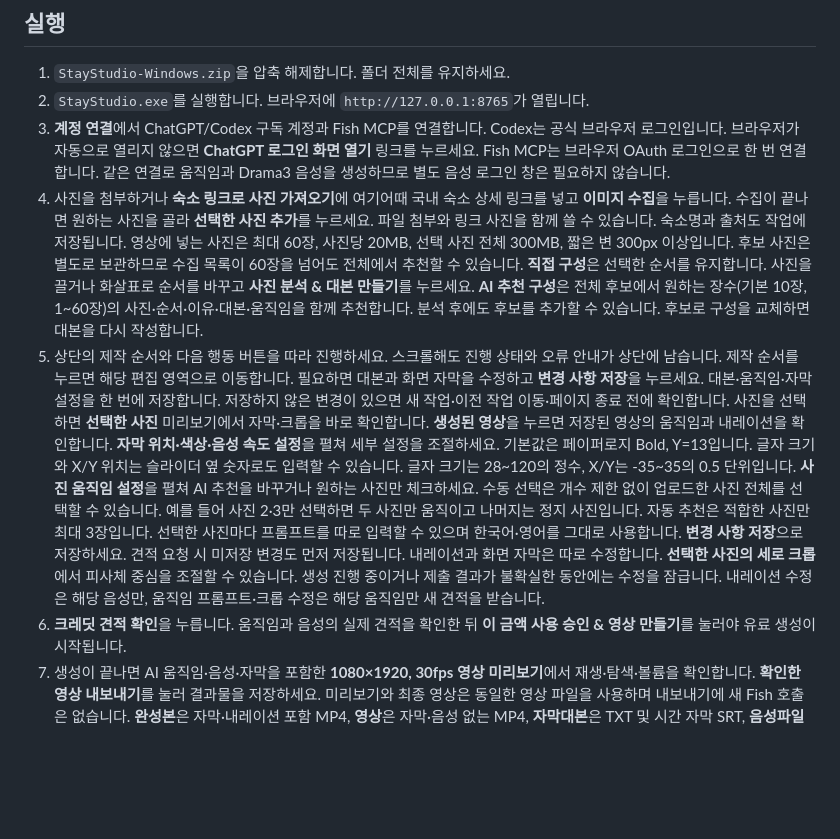
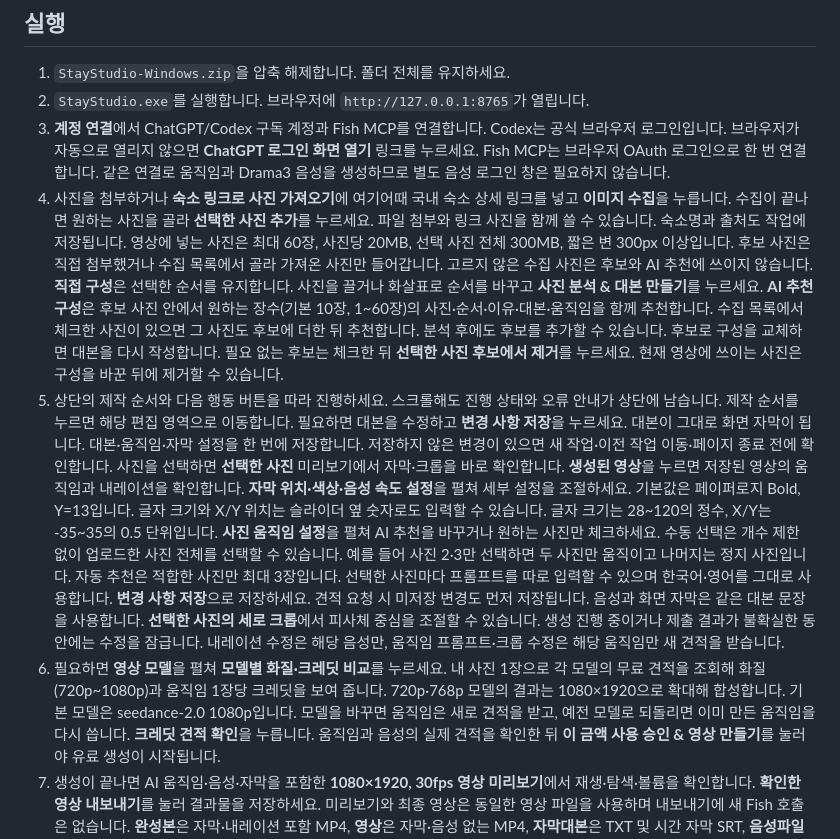
Before and after one commit to DataChuLee/Instagram_automation, a Markdown page: docs/친구-PC-사용법.md, the part around the change. Drawn GitHub-style; blank space fills up the shorter version.

Commit message:
docs: 친구 PC 사용법에 후보 제거, 단일 대본 자막, 영상 모델 비교 반영
Co-Authored-By: Claude Opus 5.5 <noreply@anthropic.com>

```diff
--- a/docs/친구-PC-사용법.md
+++ b/docs/친구-PC-사용법.md
@@ -16,14 +16,18 @@ Fish 패키지 크레딧이 필요합니다. 개발자 API 키를 입력하는
    **이미지 수집**을 누릅니다. 수집이 끝나면 원하는 사진을 골라 **선택한 사진 추가**를 누르세요.
    파일 첨부와 링크 사진을 함께 쓸 수 있습니다. 숙소명과 출처도 작업에 저장됩니다.
    영상에 넣는 사진은 최대 60장, 사진당 20MB, 선택 사진 전체 300MB, 짧은 변 300px 이상입니다.
-   후보 사진은 별도로 보관하므로 수집 목록이 60장을 넘어도 전체에서 추천할 수 있습니다.
+   후보 사진은 직접 첨부했거나 수집 목록에서 골라 가져온 사진만 들어갑니다.
+   고르지 않은 수집 사진은 후보와 AI 추천에 쓰이지 않습니다.
    **직접 구성**은 선택한 순서를 유지합니다. 사진을 끌거나 화살표로 순서를 바꾸고
-   **사진 분석 & 대본 만들기**를 누르세요. **AI 추천 구성**은 전체 후보에서 원하는
+   **사진 분석 & 대본 만들기**를 누르세요. **AI 추천 구성**은 후보 사진 안에서 원하는
    장수(기본 10장, 1~60장)의 사진·순서·이유·대본·움직임을 함께 추천합니다.
+   수집 목록에서 체크한 사진이 있으면 그 사진도 후보에 더한 뒤 추천합니다.
    분석 후에도 후보를 추가할 수 있습니다. 후보로 구성을 교체하면 대본을 다시 작성합니다.
+   필요 없는 후보는 체크한 뒤 **선택한 사진 후보에서 제거**를 누르세요.
+   현재 영상에 쓰이는 사진은 구성을 바꾼 뒤에 제거할 수 있습니다.
 5. 상단의 제작 순서와 다음 행동 버튼을 따라 진행하세요. 스크롤해도 진행 상태와
    오류 안내가 상단에 남습니다. 제작 순서를 누르면 해당 편집 영역으로 이동합니다.
-   필요하면 대본과 화면 자막을 수정하고 **변경 사항 저장**을 누르세요.
+   필요하면 대본을 수정하고 **변경 사항 저장**을 누르세요. 대본이 그대로 화면 자막이 됩니다.
    대본·움직임·자막 설정을 한 번에 저장합니다. 저장하지 않은 변경이 있으면
    새 작업·이전 작업 이동·페이지 종료 전에 확인합니다.
    사진을 선택하면 **선택한 사진** 미리보기에서 자막·크롭을 바로 확인합니다.
@@ -37,10 +41,14 @@ Fish 패키지 크레딧이 필요합니다. 개발자 API 키를 입력하는
    두 사진만 움직이고 나머지는 정지 사진입니다. 자동 추천은 적합한 사진만 최대 3장입니다.
    선택한 사진마다 프롬프트를 따로 입력할 수 있으며 한국어·영어를 그대로 사용합니다.
    **변경 사항 저장**으로 저장하세요. 견적 요청 시 미저장 변경도 먼저 저장됩니다.
-   내레이션과 화면 자막은 따로 수정합니다. **선택한 사진의 세로 크롭**에서 피사체 중심을
+   음성과 화면 자막은 같은 대본 문장을 사용합니다. **선택한 사진의 세로 크롭**에서 피사체 중심을
    조절할 수 있습니다. 생성 진행 중이거나 제출 결과가 불확실한 동안에는 수정을 잠급니다.
    내레이션 수정은 해당 음성만, 움직임 프롬프트·크롭 수정은 해당 움직임만 새 견적을 받습니다.
-6. **크레딧 견적 확인**을 누릅니다. 움직임과 음성의 실제 견적을 확인한 뒤
+6. 필요하면 **영상 모델**을 펼쳐 **모델별 화질·크레딧 비교**를 누르세요. 내 사진 1장으로
+   각 모델의 무료 견적을 조회해 화질(720p~1080p)과 움직임 1장당 크레딧을 보여 줍니다.
+   720p·768p 모델의 결과는 1080×1920으로 확대해 합성합니다. 기본 모델은 seedance-2.0 1080p입니다.
+   모델을 바꾸면 움직임은 새로 견적을 받고, 예전 모델로 되돌리면 이미 만든 움직임을 다시 씁니다.
+   **크레딧 견적 확인**을 누릅니다. 움직임과 음성의 실제 견적을 확인한 뒤
    **이 금액 사용 승인 & 영상 만들기**를 눌러야 유료 생성이 시작됩니다.
 7. 생성이 끝나면 AI 움직임·음성·자막을 포함한 **1080×1920, 30fps 영상 미리보기**에서
    재생·탐색·볼륨을 확인합니다. **확인한 영상 내보내기**를 눌러 결과물을 저장하세요.
```
